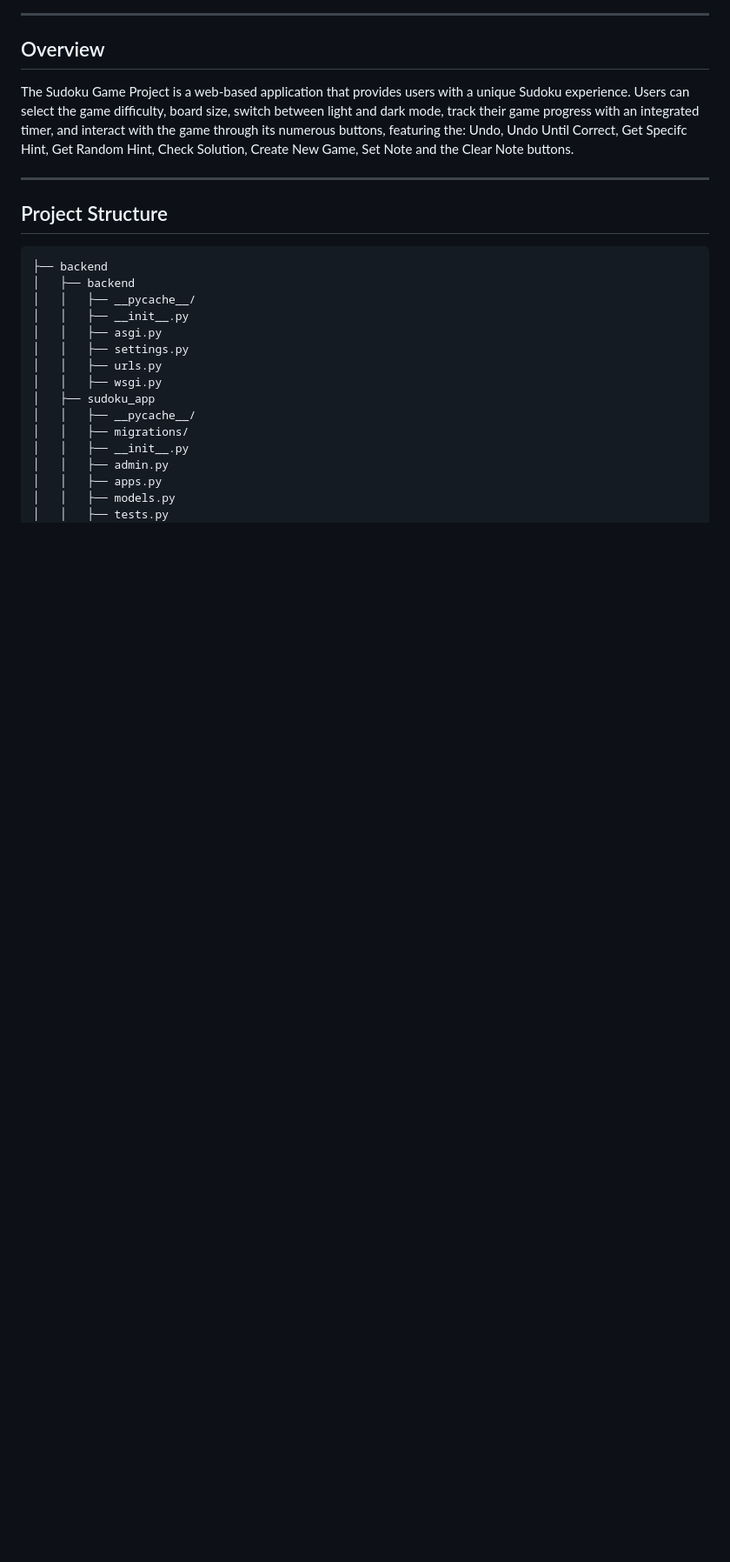
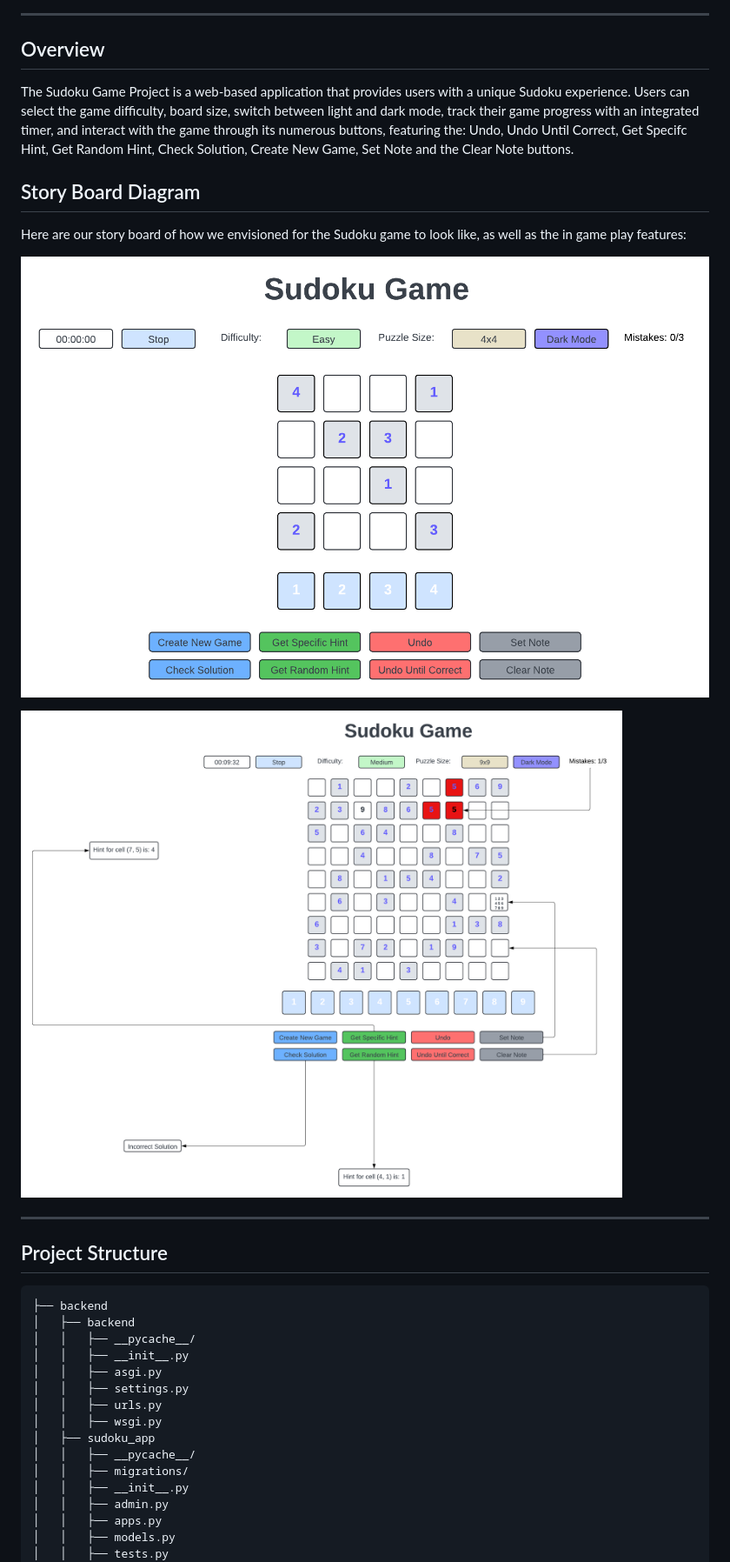
Before and after one commit to jbierowiec/CISC_6100, a Markdown page: README.md, the part around the change printed below. Shown: that part at 87% size. GitHub-like rendering; pictures changed too: diagrams/Story Board 4x4.png (added), diagrams/Story Board 9x9 Game Play.png (added); blank space fills up the shorter version.

Commit message:
README.md images

```diff
--- a/README.md
+++ b/README.md
@@ -7,6 +11,14 @@ This repository contains the source code for the Software Engineering Sudoku Gam
 ## Overview
 
 The Sudoku Game Project is a web-based application that provides users with a unique Sudoku experience. Users can select the game difficulty, board size, switch between light and dark mode, track their game progress with an integrated timer, and interact with the game through its numerous buttons, featuring the: Undo, Undo Until Correct, Get Specifc Hint, Get Random Hint, Check Solution, Create New Game, Set Note and the Clear Note buttons.
+
+## Story Board Diagram
+
+Here are our story board of how we envisioned for the Sudoku game to look like, as well as the in game play features:
+
+![Story Board of a 4x4 Sudoku Game](diagrams/Story%20Board%204x4.png)
+
+![Story Board of a 9x9 Sudoku Game in play](diagrams/Story%20Board%209x9%20Game%20Play.png)
 
 ---
 
```
Also changed, not shown: other parts of README.md (+14 -0 lines), diagrams/Database_Schema.jpg (added), diagrams/FullStack Diagram.png (added), diagrams/High Level Use case diagram.png (added), diagrams/Validating a Value.png (added), 1 other file.
